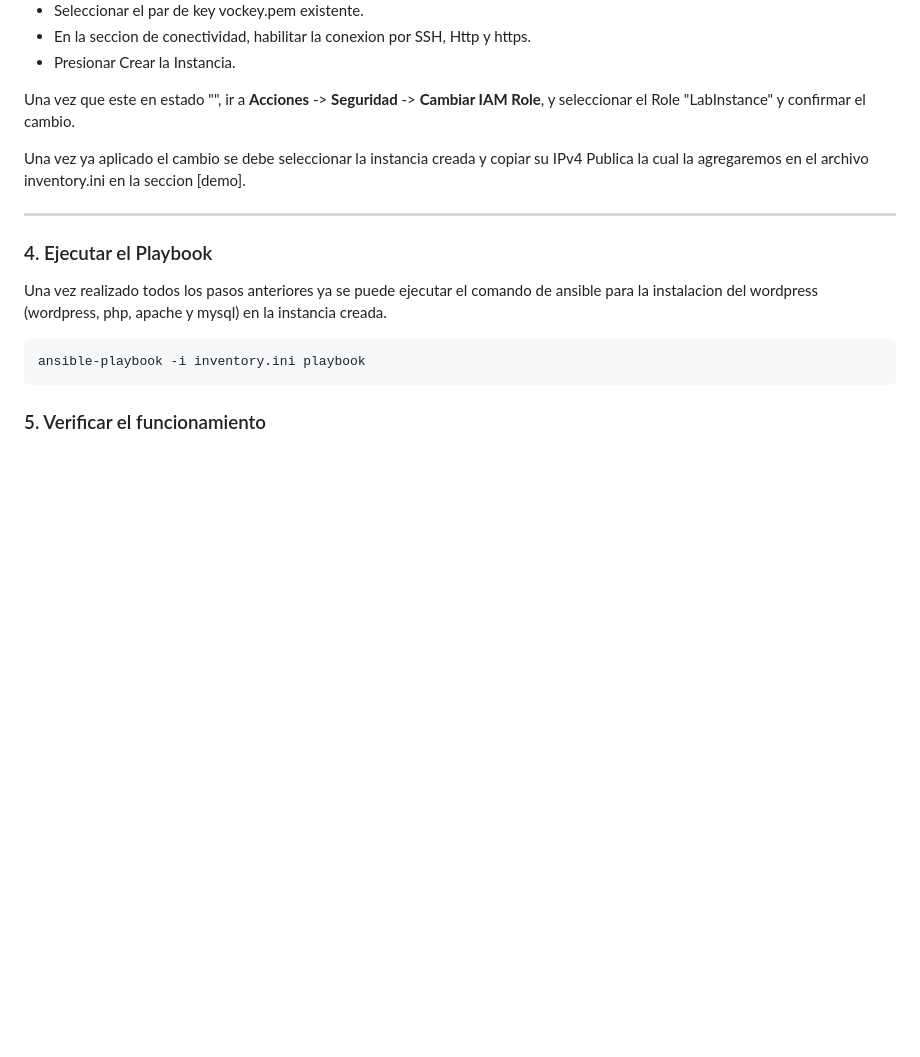
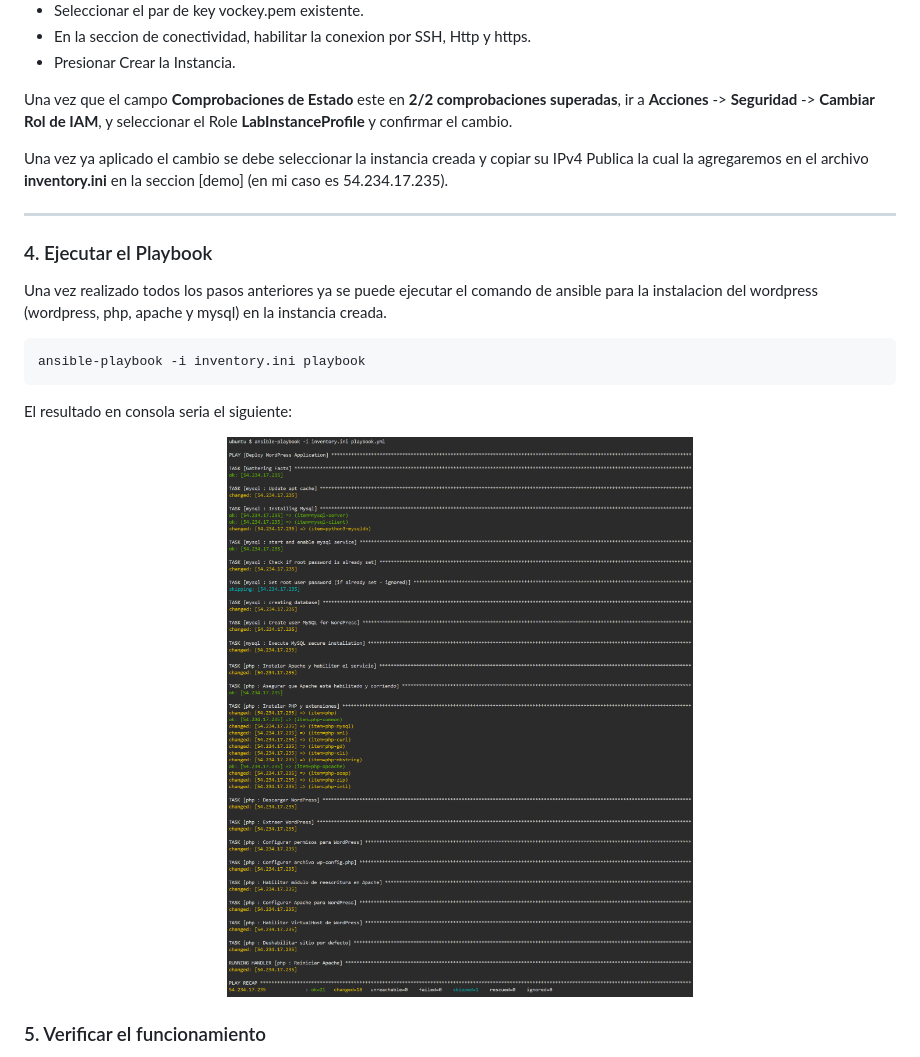
Before and after one commit to HidalgoKevin/Bootcamp-DevOpsEngineer, a Markdown page: Desafio_6/README.md, the part around one of its changes. Rendered like a GitHub page; pictures changed too: Desafio_6/image/playbook.png (added); blank space fills up the shorter version.

Commit message:
Se actualiza el readme, se hace una modificacion en los main de tasks y se agregan las imagenes de la ejecucion

````diff
--- a/Desafio_6/README.md
+++ b/Desafio_6/README.md
@@ -64,10 +64,9 @@ Pasos a seguir:
 - En la seccion de conectividad, habilitar la conexion por SSH, Http y https.
 - Presionar Crear la Instancia.
 
-Una vez que este en estado "", ir a **Acciones** -> **Seguridad** -> **Cambiar IAM Role**, y seleccionar el Role "LabInstance"
-y confirmar el cambio.
+Una vez que el campo **Comprobaciones de Estado** este en **2/2 comprobaciones superadas**, ir a **Acciones** -> **Seguridad** -> **Cambiar Rol de IAM**, y seleccionar el Role **LabInstanceProfile** y confirmar el cambio.
 
-Una vez ya aplicado el cambio se debe seleccionar la instancia creada y copiar su IPv4 Publica la cual la agregaremos en el archivo inventory.ini en la seccion [demo].
+Una vez ya aplicado el cambio se debe seleccionar la instancia creada y copiar su IPv4 Publica la cual la agregaremos en el archivo **inventory.ini** en la seccion [demo] (en mi caso es 54.234.17.235).
 
 ---
 
@@ -76,6 +75,13 @@ Una vez realizado todos los pasos anteriores ya se puede ejecutar el comando de
 ```bash
 ansible-playbook -i inventory.ini playbook
 ```
+El resultado en consola seria el siguiente:
+
+<p align="center">
+<a href="#" target="_blank" rel="noopener noreferrer">
+<img width="100%" heigth="100%" src="image/playbook.png" alt="playbook ejecutado">
+</a>
+</p>
 
 ### 5. Verificar el funcionamiento
 Una vez ejecutado el playbook y finalizado el mismo, para comprobar que haya realizado la instalacion correcta de wordpress y mysql, se debe acceder a la IP publica del EC2.
````
Also changed, not shown: other parts of Desafio_6/README.md (+26 -0 lines), Desafio_6/image/MySQL.PNG (added), Desafio_6/image/Wordpress-Instalacion.PNG (added), 2 other files.
